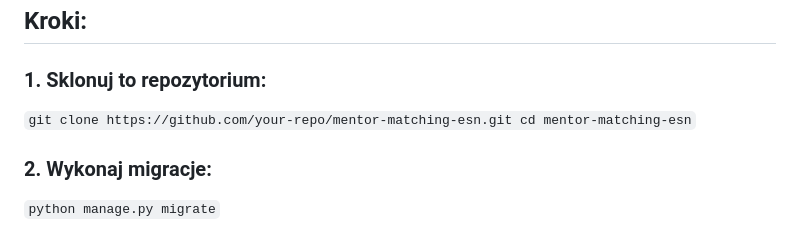
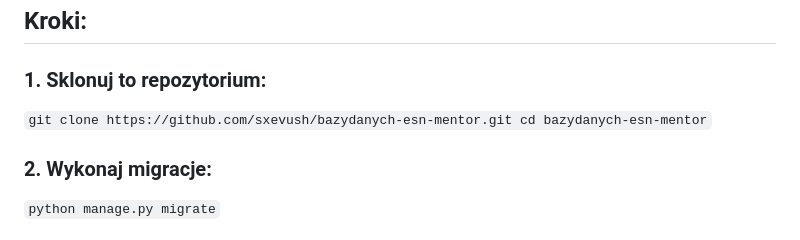
Before and after one commit to sxevush/bazydanych-esn-mentor, a Markdown page: README.md, the part around the change. Rendered like a GitHub page.

```diff
--- a/README.md
+++ b/README.md
@@ -13,8 +13,8 @@ Projekt polega na zaimplementowaniu systemu doboru mentorów dla studentów w ra
 
 ## Kroki:
 ### 1. Sklonuj to repozytorium:
-`git clone https://github.com/your-repo/mentor-matching-esn.git
-cd mentor-matching-esn`
+`git clone https://github.com/sxevush/bazydanych-esn-mentor.git
+cd bazydanych-esn-mentor`
 
 ### 2. Wykonaj migracje:
 `python manage.py migrate`
```
